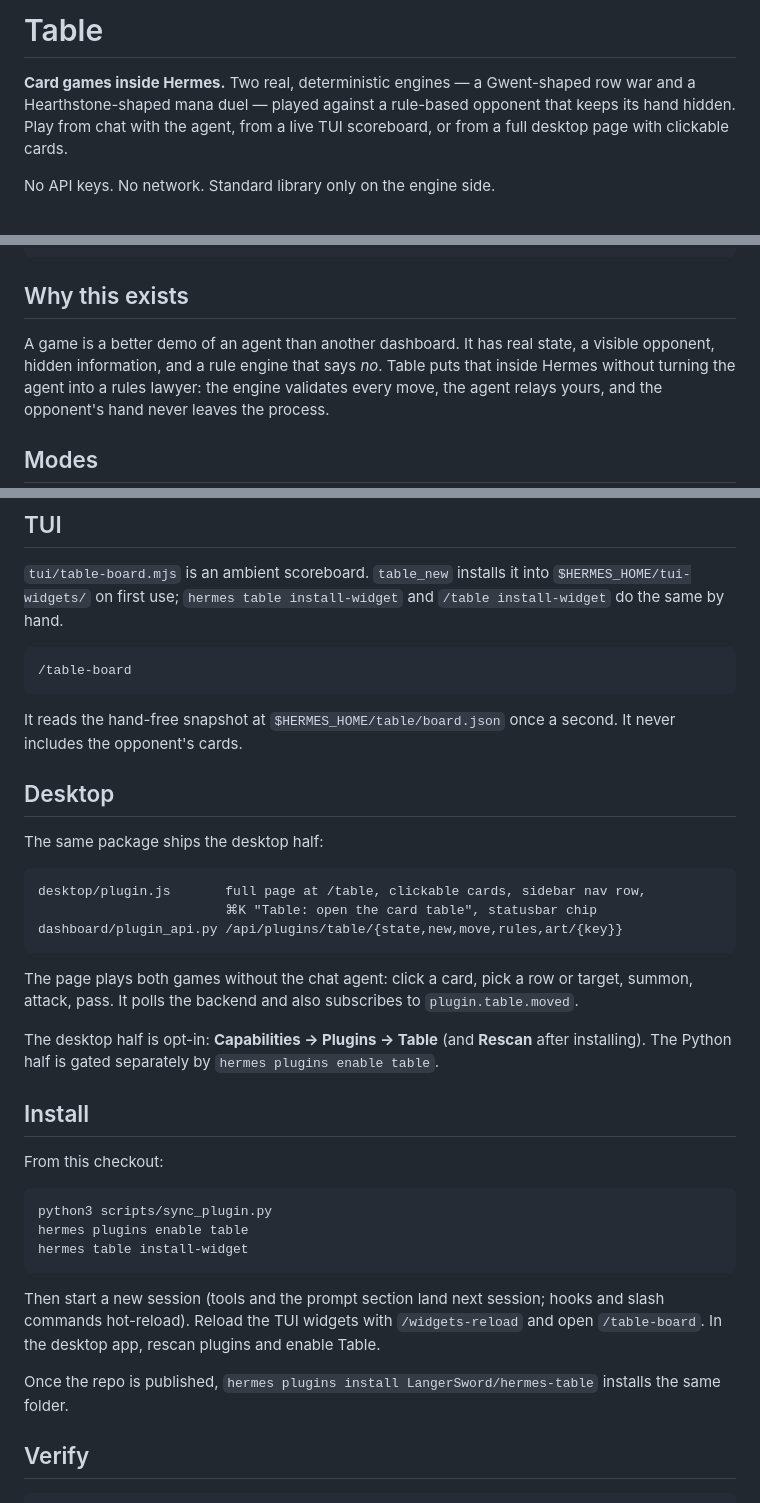
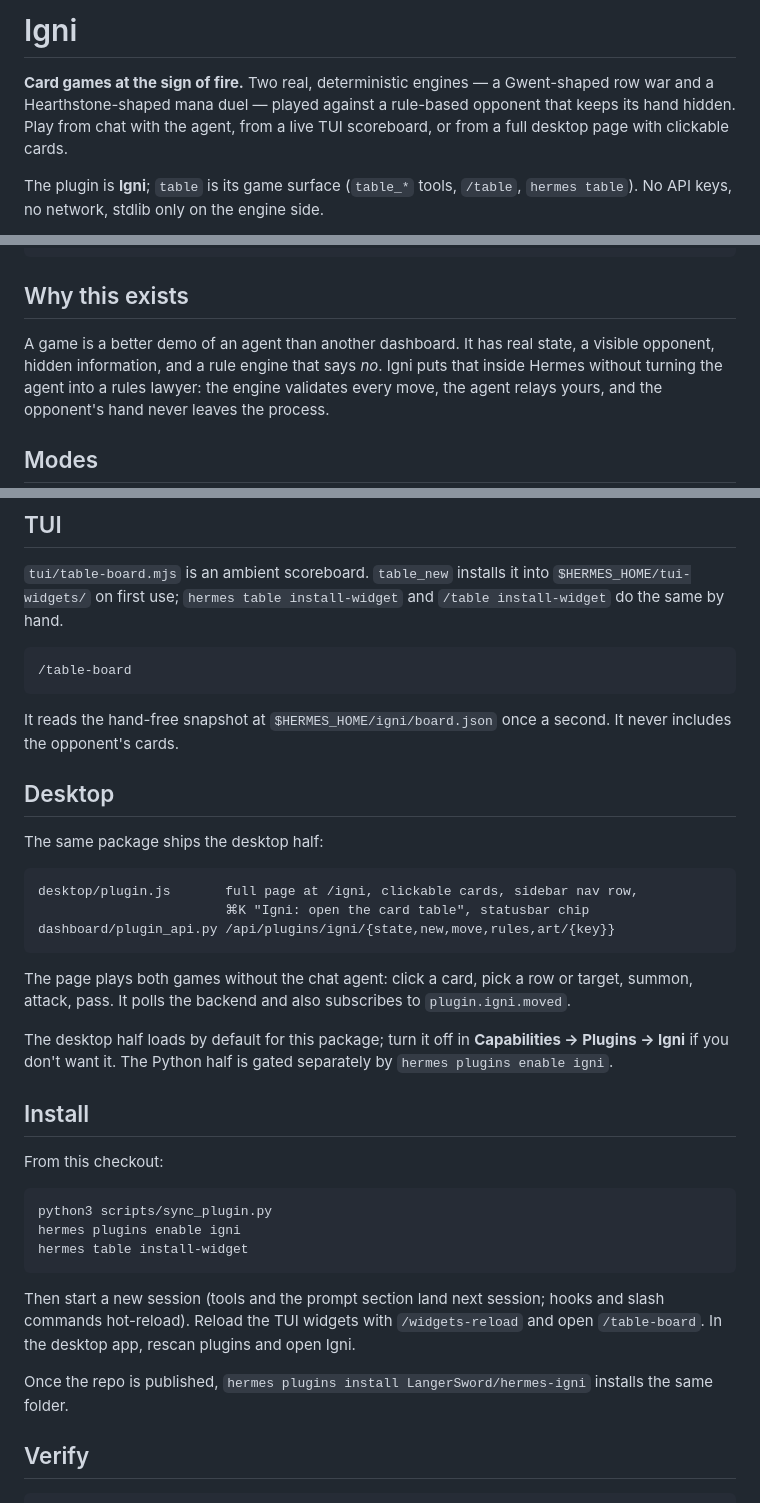
Before and after one commit to LangerSword/hermes-igni, a Markdown page: README.md, 3 parts joined by grey strips. GitHub-like rendering.

Commit message:
Rename the plugin to Igni (the fire sign)

````diff
--- a/README.md
+++ b/README.md
@@ -1,9 +1,10 @@
-# Table
+# Igni
 
-**Card games inside Hermes.** Two real, deterministic engines — a Gwent-shaped
+**Card games at the sign of fire.** Two real, deterministic engines — a Gwent-shaped
 row war and a Hearthstone-shaped mana duel — played against a rule-based
 opponent that keeps its hand hidden. Play from chat with the agent, from a live
 TUI scoreboard, or from a full desktop page with clickable cards.
 
-No API keys. No network. Standard library only on the engine side.
+The plugin is **Igni**; `table` is its game surface (`table_*` tools,
+`/table`, `hermes table`). No API keys, no network, stdlib only on the engine side.
 
@@ -41,7 +42,7 @@ Your move: play <hand#> [row] for a horn, or pass.
 ## Why this exists
 
 A game is a better demo of an agent than another dashboard. It has real state, a
-visible opponent, hidden information, and a rule engine that says *no*. Table
+visible opponent, hidden information, and a rule engine that says *no*. Igni
 puts that inside Hermes without turning the agent into a rules lawyer: the
 engine validates every move, the agent relays yours, and the opponent's hand
 never leaves the process.
@@ -149,7 +150,7 @@ entry point above.
 /table-board
 ```
 
-It reads the hand-free snapshot at `$HERMES_HOME/table/board.json` once a
+It reads the hand-free snapshot at `$HERMES_HOME/igni/board.json` once a
 second. It never includes the opponent's cards.
 
 ## Desktop
@@ -157,18 +158,18 @@ second. It never includes the opponent's cards.
 The same package ships the desktop half:
 
 ```text
-desktop/plugin.js       full page at /table, clickable cards, sidebar nav row,
-                        ⌘K "Table: open the card table", statusbar chip
-dashboard/plugin_api.py /api/plugins/table/{state,new,move,rules,art/{key}}
+desktop/plugin.js       full page at /igni, clickable cards, sidebar nav row,
+                        ⌘K "Igni: open the card table", statusbar chip
+dashboard/plugin_api.py /api/plugins/igni/{state,new,move,rules,art/{key}}
 ```
 
 The page plays both games without the chat agent: click a card, pick a row or
 target, summon, attack, pass. It polls the backend and also subscribes to
-`plugin.table.moved`.
+`plugin.igni.moved`.
 
-The desktop half is opt-in: **Capabilities → Plugins → Table** (and **Rescan**
-after installing). The Python half is gated separately by
-`hermes plugins enable table`.
+The desktop half loads by default for this package; turn it off in
+**Capabilities → Plugins → Igni** if you don't want it. The Python half
+is gated separately by `hermes plugins enable igni`.
 
 ## Install
 
@@ -176,15 +177,15 @@ From this checkout:
 
 ```bash
 python3 scripts/sync_plugin.py
-hermes plugins enable table
+hermes plugins enable igni
 hermes table install-widget
 ```
 
 Then start a new session (tools and the prompt section land next session; hooks
 and slash commands hot-reload). Reload the TUI widgets with `/widgets-reload`
-and open `/table-board`. In the desktop app, rescan plugins and enable Table.
+and open `/table-board`. In the desktop app, rescan plugins and open Igni.
 
-Once the repo is published, `hermes plugins install LangerSword/hermes-table`
+Once the repo is published, `hermes plugins install LangerSword/hermes-igni`
 installs the same folder.
 
 ## Verify
````
Also changed, not shown: other parts of README.md (+3 -3 lines), VERIFICATION.md (+8 -7 lines), docs/desktop.png, 10 other files.
